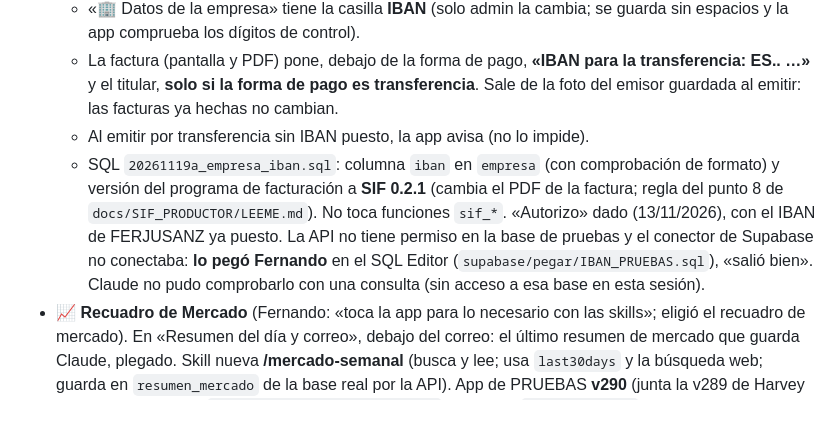
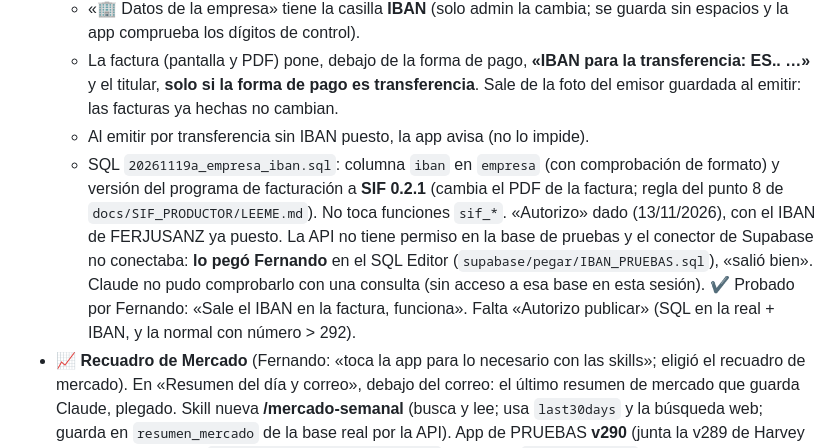
Before and after one commit to FerjusanzProductos/ferjusanz-app, a Markdown page: docs/HISTORIAL.md, the part around the change. GitHub-like rendering; blank space fills up the shorter version.

Commit message:
IBAN en la factura: probado por Fernando en pruebas
Co-Authored-By: Claude Opus 5.5 <noreply@anthropic.com>
Claude-Session: https://claude.ai/code/session_01VB7xFSXNHhuQp4Jqezf7T3

```diff
--- a/docs/HISTORIAL.md
+++ b/docs/HISTORIAL.md
@@ -10,7 +10,7 @@ _Lo más nuevo arriba. El detalle de cada cambio está en el historial de GitLab
   - «🏢 Datos de la empresa» tiene la casilla **IBAN** (solo admin la cambia; se guarda sin espacios y la app comprueba los dígitos de control).
   - La factura (pantalla y PDF) pone, debajo de la forma de pago, **«IBAN para la transferencia: ES.. …»** y el titular, **solo si la forma de pago es transferencia**. Sale de la foto del emisor guardada al emitir: las facturas ya hechas no cambian.
   - Al emitir por transferencia sin IBAN puesto, la app avisa (no lo impide).
-  - SQL `20261119a_empresa_iban.sql`: columna `iban` en `empresa` (con comprobación de formato) y versión del programa de facturación a **SIF 0.2.1** (cambia el PDF de la factura; regla del punto 8 de `docs/SIF_PRODUCTOR/LEEME.md`). No toca funciones `sif_*`. «Autorizo» dado (13/11/2026), con el IBAN de FERJUSANZ ya puesto. La API no tiene permiso en la base de pruebas y el conector de Supabase no conectaba: **lo pegó Fernando** en el SQL Editor (`supabase/pegar/IBAN_PRUEBAS.sql`), «salió bien». Claude no pudo comprobarlo con una consulta (sin acceso a esa base en esta sesión).
+  - SQL `20261119a_empresa_iban.sql`: columna `iban` en `empresa` (con comprobación de formato) y versión del programa de facturación a **SIF 0.2.1** (cambia el PDF de la factura; regla del punto 8 de `docs/SIF_PRODUCTOR/LEEME.md`). No toca funciones `sif_*`. «Autorizo» dado (13/11/2026), con el IBAN de FERJUSANZ ya puesto. La API no tiene permiso en la base de pruebas y el conector de Supabase no conectaba: **lo pegó Fernando** en el SQL Editor (`supabase/pegar/IBAN_PRUEBAS.sql`), «salió bien». Claude no pudo comprobarlo con una consulta (sin acceso a esa base en esta sesión). ✔️ Probado por Fernando: «Sale el IBAN en la factura, funciona». Falta «Autorizo publicar» (SQL en la real + IBAN, y la normal con número > 292).
 - **📈 Recuadro de Mercado** (Fernando: «toca la app para lo necesario con las skills»; eligió el recuadro de mercado). En «Resumen del día y correo», debajo del correo: el último resumen de mercado que guarda Claude, plegado. Skill nueva **/mercado-semanal** (busca y lee; usa `last30days` y la búsqueda web; guarda en `resumen_mercado` de la base real por la API). App de PRUEBAS **v290** (junta la v289 de Harvey de otra sesión). SQL `20261118a_resumen_mercado.sql` (igual que `resumen_correo`: solo lectura para oficina y admin), «Autorizo» de Fernando: **tabla creada en la base REAL** por la API y comprobada; **primer resumen de mercado guardado** (13/11). En pruebas no se pudo (API sin permiso; el conector de Supabase pidió aprobación y caducó).
 - **Búsqueda «precios del aguacate»** con la skill last30days (YouTube y web): México con el precio en origen hundido, paros y reanudación de la exportación el 5/11; EE. UU. con la caja al doble; en España Hass a 3-3,31 €/kg en Mercasevilla y Mercamurcia, y empieza la campaña de Málaga.
 - **Instalado el plugin «becario-mods» v1.3** (ZIP de Google Drive de @elbecariodemurphy, Fernando: «Hazlo todo tú»). Revisado por dentro antes: no abre archivos, no ejecuta programas, no usa internet (lo confirma `claude plugin validate`). Trae **portero** (el subagente Explore, que solo lee, trabaja con Haiku y gasta menos), **vigilante** (avisa antes de enviar un mensaje que gastaría mucho límite porque la caché caducó) y **panel** (`/consumo`: límite de 5 h y semanal, contexto y gasto por agente); ajustes con `/mods`. Guardado dentro del proyecto en `plugins/becario-mods`, con un catálogo propio `plugins/.claude-plugin/marketplace.json` («ferjusanz-local») y activado en `.claude/settings.json`. Probado aquí: `/mods` responde. En la nube no se cargaba solo: se añadió su instalación al script de preparación del entorno (aprobado desde el móvil).
```
Also changed, not shown: docs/PENDIENTES.md (+1 -1 lines).
